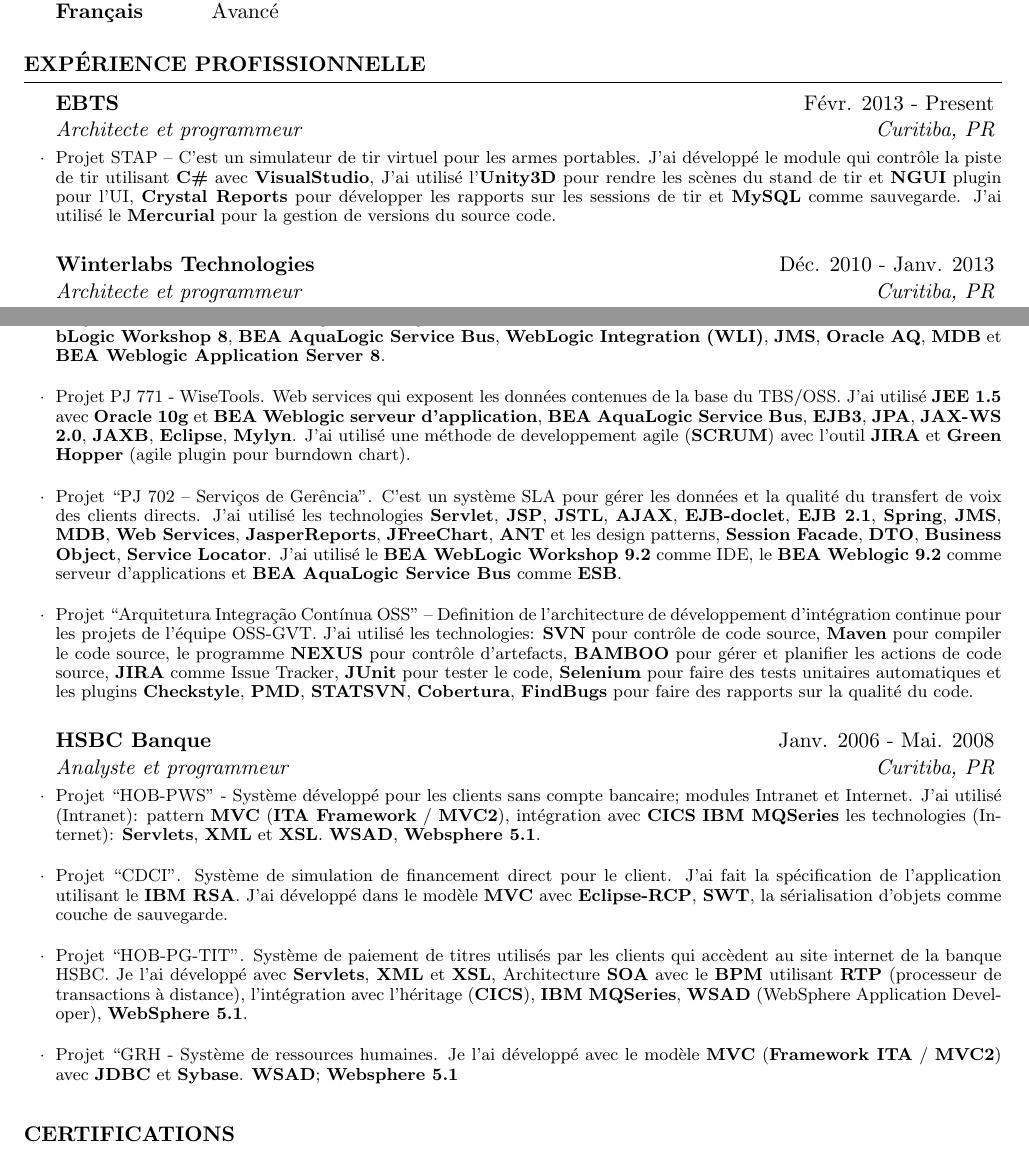
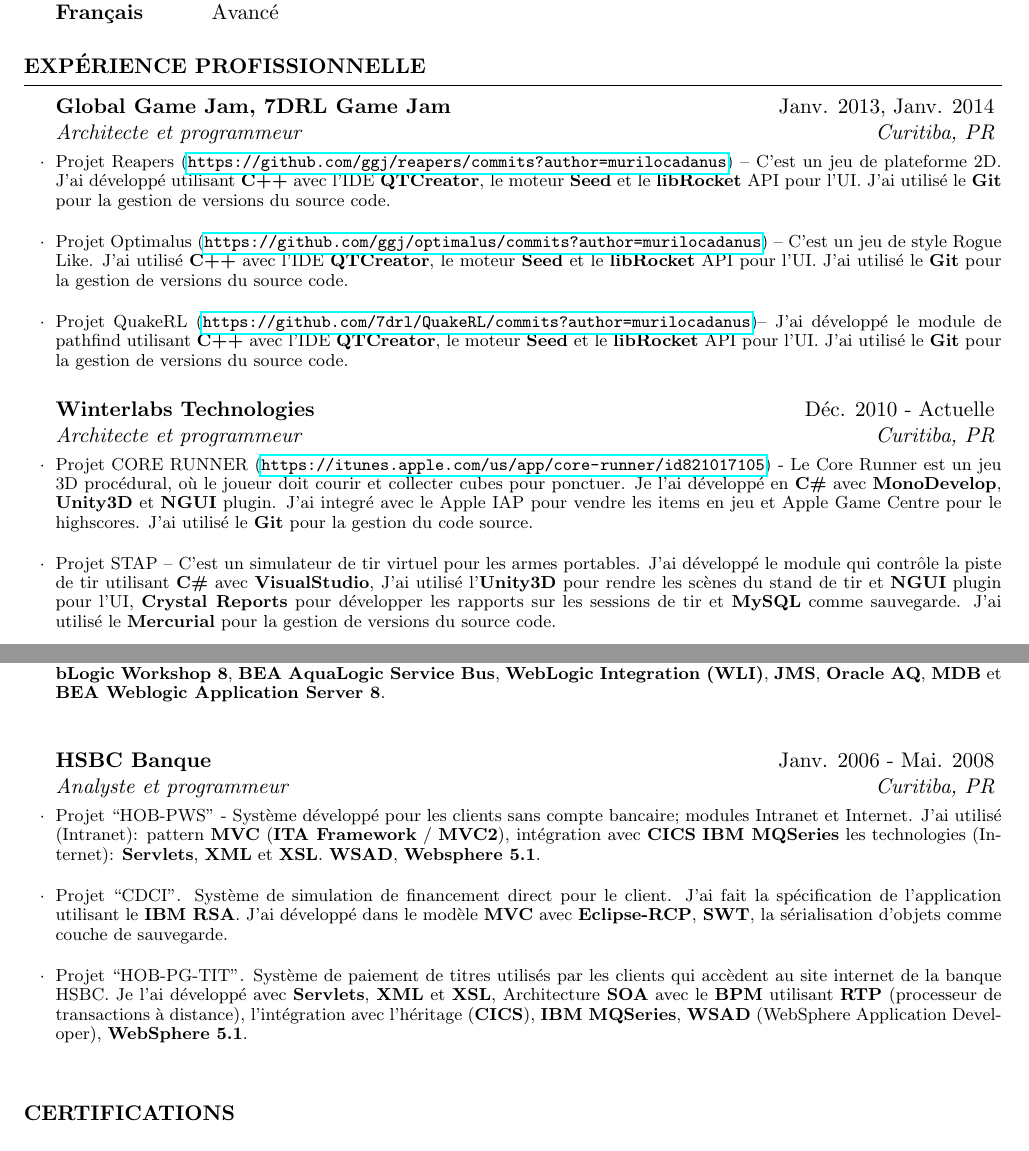
Before and after one commit to murilocadanus/ResumeMurilo, a LaTeX CV (french/resume.tex): two parts of pages 1 and 2 of 2, joined at a grey line, cut so that both start at the same text. Compiled offline with pdfLaTeX.

Commit message:
Added new projects to french version

```diff
--- a/french/resume.tex
+++ b/french/resume.tex
@@ -30,10 +30,15 @@
   \end{rSection}
 
   \begin{rSection}{Expérience Profissionnelle}
-    \begin{rSubsection}{EBTS}{Févr. 2013 - Present}{Architecte et programmeur}{Curitiba, PR}
-    \item Projet STAP – C'est un simulateur de tir virtuel pour les armes portables. J'ai développé le module qui contrôle la piste de tir utilisant \textbf{C\#} avec \textbf{VisualStudio}, J'ai utilisé l'\textbf{Unity3D} pour rendre les scènes du stand de tir et \textbf{NGUI} plugin pour l'UI, \textbf{Crystal Reports} pour développer les rapports sur les sessions de tir et \textbf{MySQL} comme sauvegarde.  J'ai utilisé le \textbf{Mercurial} pour la gestion de versions du source code.
+    \begin{rSubsection}{Global Game Jam, 7DRL Game Jam}{Janv. 2013, Janv. 2014}{Architecte et programmeur}{Curitiba, PR}
+    \item Projet Reapers (\url{https://github.com/ggj/reapers/commits?author=murilocadanus}) – C'est un jeu de plateforme 2D. J'ai développé utilisant \textbf{C++} avec l'IDE \textbf{QTCreator}, le moteur \textbf{Seed} et le \textbf{libRocket} API pour l'UI.  J'ai utilisé le \textbf{Git} pour la gestion de versions du source code. \\
+    \item Projet Optimalus (\url{https://github.com/ggj/optimalus/commits?author=murilocadanus}) – C'est un jeu de style Rogue Like. J'ai utilisé \textbf{C++} avec l'IDE \textbf{QTCreator}, le moteur \textbf{Seed} et le \textbf{libRocket} API pour l'UI.  J'ai utilisé le \textbf{Git} pour la gestion de versions du source code. \\
+    \item Projet QuakeRL (\url{https://github.com/7drl/QuakeRL/commits?author=murilocadanus})– J'ai développé le module de pathfind utilisant \textbf{C++} avec l'IDE \textbf{QTCreator}, le moteur \textbf{Seed} et le \textbf{libRocket} API pour l'UI.  J'ai utilisé le \textbf{Git} pour la gestion de versions du source code.
     \end{rSubsection}
-    \begin{rSubsection}{Winterlabs Technologies}{Déc. 2010 - Janv. 2013}{Architecte et programmeur}{Curitiba, PR}
+    \begin{rSubsection}{Winterlabs Technologies}{Déc. 2010 -
+Actuelle}{Architecte et programmeur}{Curitiba, PR}
+    \item Projet CORE RUNNER (\url{https://itunes.apple.com/us/app/core-runner/id821017105}) - Le Core Runner est un jeu 3D procédural, où le joueur doit courir et collecter cubes pour ponctuer. Je l'ai développé en \textbf{C\#} avec \textbf{MonoDevelop}, \textbf{Unity3D} et \textbf{NGUI} plugin. J'ai integré avec le Apple IAP pour vendre les items en jeu et Apple Game Centre pour le highscores. J'ai utilisé le \textbf{Git} pour la gestion du code source. \\
+    \item Projet STAP – C'est un simulateur de tir virtuel pour les armes portables. J'ai développé le module qui contrôle la piste de tir utilisant \textbf{C\#} avec \textbf{VisualStudio}, J'ai utilisé l'\textbf{Unity3D} pour rendre les scènes du stand de tir et \textbf{NGUI} plugin pour l'UI, \textbf{Crystal Reports} pour développer les rapports sur les sessions de tir et \textbf{MySQL} comme sauvegarde.  J'ai utilisé le \textbf{Mercurial} pour la gestion de versions du source code. \\
     \item Projet SALVA CARGAS (\url{http://salvacargas.herokuapp.com}) - Le Salva Cargas est un jeu éducatif avec l'objective de développer le raisonnement mathématique. Le jouer doit utiliser un canon et deux bateaux pour récupérer des charges qui volent sur une île. Je l'ai développé en \textbf{C\#} avec \textbf{MonoDevelop}, \textbf{Unity3D} et \textbf{NGUI} plugin. J'ai utilisé le \textbf{Git} pour la gestion du code source. Le jeu a été compilé pour fonctionner avec la technologie Flash. \\
     \item Projet ETERNAL LEGENDS (\url{http://youtu.be/LW1yF8D-CKU}) - Le Eternal Legends est un jeu vidéo de carte en 3D pour le Mac OS X et le Windows. Le joueur doit utiliser ses cartes pour détruire l'adversaire. Je l’ai développé en \textbf{C++} avec \textbf{Xcode} et \textbf{VisualStudio}, l’architecture utilise \textbf{SDL} pour contrôler les actions d’entrée et le son. Pour le rendu j’ai utilisé \textbf{OpenGL}. Les agents de IA ont été développés et exposés comme scripts \textbf{Lua} pour faciliter la modularisation. J’ai utilisé \textbf{Git} pour la gestion du code source. \\
     \item Projet MR FALL (\url{http://itunes.apple.com/br/app/mrfall/id420213660}) – Mr Fall est un jeu de plateforme en 2D pour \textbf{iOS}. Le jeu a 12 niveaux répartis dans trois différents paysages: montagne, forêt et cave. L'objectif est de recueillir tous les diamants dans le niveau et trouver la sortie. Je l’ai développé en \textbf{C\#} avec \textbf{MonoDevelop}, \textbf{Unity3D}, j'ai utilisé comme moteur physique le \textbf{PhysX}, j'ai intégré avec Mobclix, AdMob et Millenial Media network et \textbf{Git} pour  contrôler le code source. \\
@@ -45,15 +50,15 @@
     \item Projet PD “Modificação Portal Integra” – Modification pour fournir de nouvelles informations à la clientèle. J'ai développé l'interface  utilisant des \textbf{portlets} avec \textbf{BPM} et l'architecture \textbf{SOA} utilisant \textbf{Savvion}, j'ai utilisé le serveur d'applications \textbf{BEA Weblogic Portal}, \textbf{BEA Aqualogic Service Bus}.\\
     \item Projet “PJ 759 – Nova Regulamentação de Call Centers”. Projet pour répondre à la nouvelle réglementation des centres d'appel. J‘ai spécifié le IT Solution avec \textbf{Enterprise Architec} et j'ai développé les \textbf{Stored Procedures} et \textbf{Triggers} en \textbf{PL/SQL}, \textbf{Oracle} comme \textbf{SGBDR} et \textbf{JSP}, \textbf{JSTL}, \textbf{Struts}, \textbf{EJB 2.1} sous \textbf{Oracle IAS} serveur d'application.\\
     \item Projet “PJ 679 - TT-Retail”. Projet avec l’objectif de manoeuvre des stations de base existantes. J’ai utilisé \textbf{BEA WebLogic Workshop 8}, \textbf{BEA AquaLogic Service Bus}, \textbf{WebLogic Integration (WLI)}, \textbf{JMS}, \textbf{Oracle AQ}, \textbf{MDB} et \textbf{BEA Weblogic Application Server 8}.\\
-    \item Projet PJ 771 - WiseTools. Web services qui exposent les données contenues de la base du TBS/OSS. J’ai utilisé \textbf{JEE 1.5} avec \textbf{Oracle 10g} et \textbf{BEA Weblogic serveur d'application}, \textbf{BEA AquaLogic Service Bus}, \textbf{EJB3}, \textbf{JPA}, \textbf{JAX-WS 2.0}, \textbf{JAXB}, \textbf{Eclipse}, \textbf{Mylyn}. J'ai utilisé une méthode de developpement agile (\textbf{SCRUM}) avec l'outil \textbf{JIRA} et \textbf{Green Hopper} (agile plugin pour burndown chart).\\
-    \item Projet “PJ 702 – Serviços de Gerência”. C’est un système SLA pour gérer les données et la qualité du transfert de voix des clients directs. J’ai utilisé les technologies \textbf{Servlet}, \textbf{JSP}, \textbf{JSTL}, \textbf{AJAX}, \textbf{EJB-doclet}, \textbf{EJB 2.1}, \textbf{Spring}, \textbf{JMS}, \textbf{MDB}, \textbf{Web Services}, \textbf{JasperReports}, \textbf{JFreeChart}, \textbf{ANT} et les design patterns, \textbf{Session Facade}, \textbf{DTO}, \textbf{Business Object}, \textbf{Service Locator}. J'ai utilisé le \textbf{BEA WebLogic Workshop 9.2} comme IDE, le \textbf{BEA Weblogic 9.2} comme serveur d'applications et \textbf{BEA AquaLogic Service Bus} comme \textbf{ESB}.\\
-    \item Projet “Arquitetura Integração Contínua OSS” – Definition de l’architecture de développement d’intégration continue pour les projets de l'équipe OSS-GVT. J'ai utilisé les technologies: \textbf{SVN} pour contrôle de code source, \textbf{Maven} pour compiler le code source, le programme \textbf{NEXUS} pour contrôle d'artefacts, \textbf{BAMBOO} pour gérer et planifier les actions de code source, \textbf{JIRA} comme Issue Tracker, \textbf{JUnit} pour tester le code, \textbf{Selenium} pour faire des tests unitaires automatiques et les plugins \textbf{Checkstyle}, \textbf{PMD}, \textbf{STATSVN}, \textbf{Cobertura}, \textbf{FindBugs} pour faire des rapports sur la qualité du code.
+    %\item Projet PJ 771 - WiseTools. Web services qui exposent les données contenues de la base du TBS/OSS. J’ai utilisé \textbf{JEE 1.5} avec \textbf{Oracle 10g} et \textbf{BEA Weblogic serveur d'application}, \textbf{BEA AquaLogic Service Bus}, \textbf{EJB3}, \textbf{JPA}, \textbf{JAX-WS 2.0}, \textbf{JAXB}, \textbf{Eclipse}, \textbf{Mylyn}. J'ai utilisé une méthode de developpement agile (\textbf{SCRUM}) avec l'outil \textbf{JIRA} et \textbf{Green Hopper} (agile plugin pour burndown chart).\\
+    %\item Projet “PJ 702 – Serviços de Gerência”. C’est un système SLA pour gérer les données et la qualité du transfert de voix des clients directs. J’ai utilisé les technologies \textbf{Servlet}, \textbf{JSP}, \textbf{JSTL}, \textbf{AJAX}, \textbf{EJB-doclet}, \textbf{EJB 2.1}, \textbf{Spring}, \textbf{JMS}, \textbf{MDB}, \textbf{Web Services}, \textbf{JasperReports}, \textbf{JFreeChart}, \textbf{ANT} et les design patterns, \textbf{Session Facade}, \textbf{DTO}, \textbf{Business Object}, \textbf{Service Locator}. J'ai utilisé le \textbf{BEA WebLogic Workshop 9.2} comme IDE, le \textbf{BEA Weblogic 9.2} comme serveur d'applications et \textbf{BEA AquaLogic Service Bus} comme \textbf{ESB}.\\
+    %\item Projet “Arquitetura Integração Contínua OSS” – Definition de l’architecture de développement d’intégration continue pour les projets de l'équipe OSS-GVT. J'ai utilisé les technologies: \textbf{SVN} pour contrôle de code source, \textbf{Maven} pour compiler le code source, le programme \textbf{NEXUS} pour contrôle d'artefacts, \textbf{BAMBOO} pour gérer et planifier les actions de code source, \textbf{JIRA} comme Issue Tracker, \textbf{JUnit} pour tester le code, \textbf{Selenium} pour faire des tests unitaires automatiques et les plugins \textbf{Checkstyle}, \textbf{PMD}, \textbf{STATSVN}, \textbf{Cobertura}, \textbf{FindBugs} pour faire des rapports sur la qualité du code.
     \end{rSubsection}
     \begin{rSubsection}{HSBC Banque}{Janv. 2006 - Mai. 2008}{Analyste et programmeur}{Curitiba, PR}
     \item Projet “HOB-PWS” - Système développé pour les clients sans compte bancaire; modules Intranet et Internet. J’ai utilisé (Intranet): pattern \textbf{MVC} (\textbf{ITA Framework} / \textbf{MVC2}), intégration avec \textbf{CICS} \textbf{IBM MQSeries} les technologies (Internet): \textbf{Servlets}, \textbf{XML} et \textbf{XSL}. \textbf{WSAD}, \textbf{Websphere 5.1}.\\
     \item Projet “CDCI”. Système de simulation de financement direct pour le client. J’ai fait la spécification de l’application utilisant le \textbf{IBM RSA}. J’ai développé dans le modèle \textbf{MVC} avec \textbf{Eclipse-RCP}, \textbf{SWT}, la sérialisation d'objets comme couche de sauvegarde.\\
     \item Projet “HOB-PG-TIT”. Système de paiement de titres utilisés par les clients qui accèdent au site internet de la banque HSBC. Je l’ai développé avec \textbf{Servlets}, \textbf{XML} et \textbf{XSL}, Architecture \textbf{SOA} avec le \textbf{BPM} utilisant \textbf{RTP} (processeur de transactions à distance), l'intégration avec l'héritage (\textbf{CICS}), \textbf{IBM MQSeries}, \textbf{WSAD} (WebSphere Application Developer), \textbf{WebSphere 5.1}.\\
-    \item Projet “GRH - Système de ressources humaines. Je l’ai développé avec le modèle \textbf{MVC} (\textbf{Framework ITA} / \textbf{MVC2}) avec \textbf{JDBC} et \textbf{Sybase}. \textbf{WSAD}; \textbf{Websphere 5.1}
+    %\item Projet “GRH - Système de ressources humaines. Je l’ai développé avec le modèle \textbf{MVC} (\textbf{Framework ITA} / \textbf{MVC2}) avec \textbf{JDBC} et \textbf{Sybase}. \textbf{WSAD}; \textbf{Websphere 5.1}
     \end{rSubsection}
   \end{rSection}
 
```
Also changed, not shown: french/resume.pdf, 2 other files.
